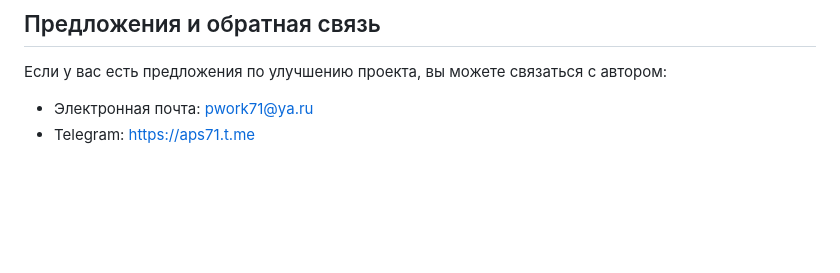
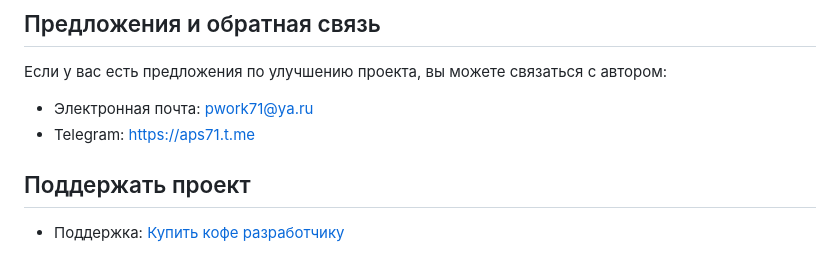
Before and after one commit to ap-71/electronic_diary, a Markdown page: README.md, the part around the change. Drawn GitHub-style; blank space fills up the shorter version.

```diff
--- a/README.md
+++ b/README.md
@@ -137,3 +137,7 @@ diary/
 Если у вас есть предложения по улучшению проекта, вы можете связаться с автором:
 - Электронная почта: pwork71@ya.ru
 - Telegram: https://aps71.t.me
+
+## Поддержать проект
+
+- Поддержка: [Купить кофе разработчику](https://donatepay.ru/don/1462628)
```
